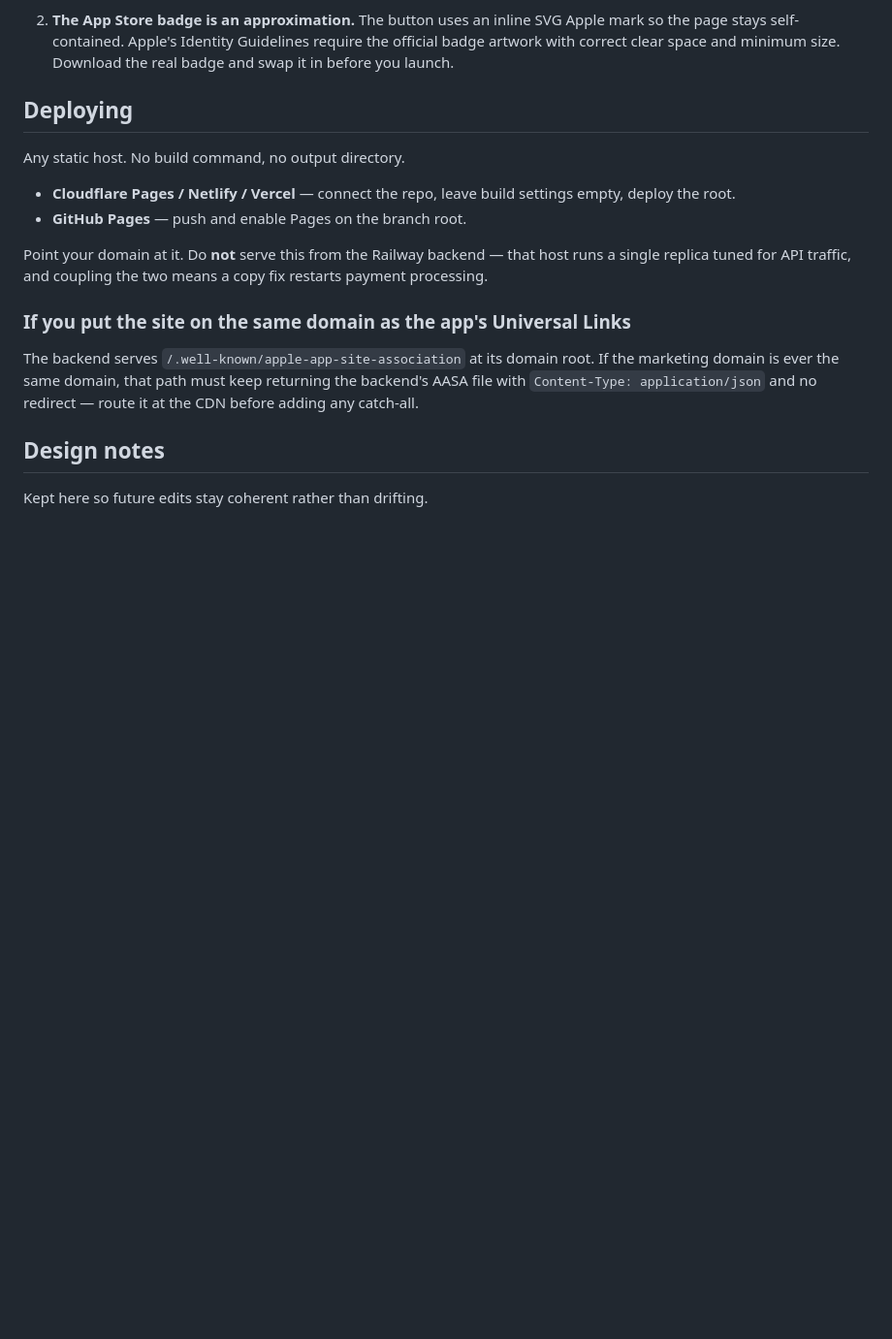
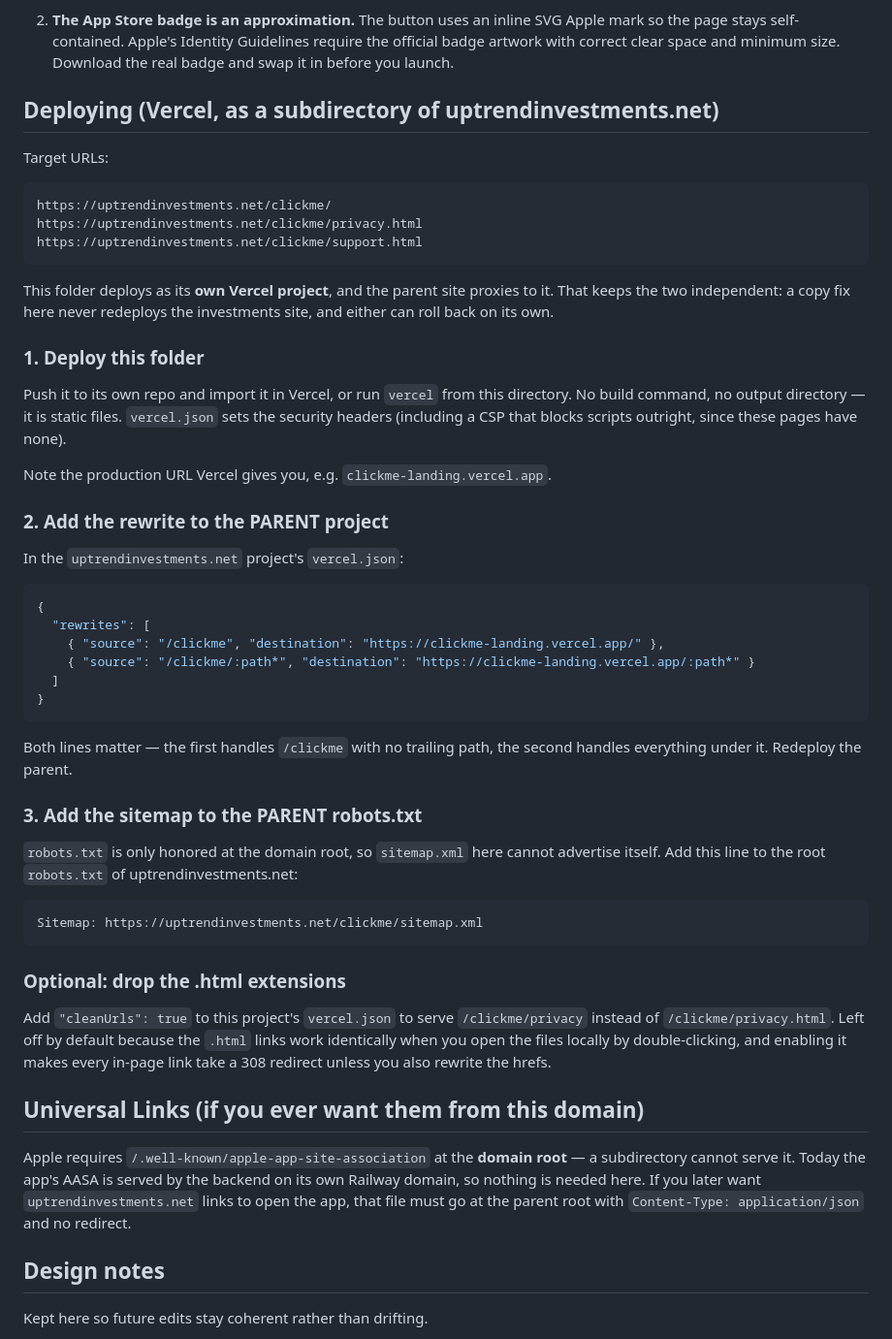
Before and after one commit to mercforhire/ClickMe2026-landing-site, a Markdown page: README.md, the part around the change. Shown at 97% size. Drawn GitHub-style; blank space fills up the shorter version.

Commit message:
docs: Vercel subdirectory deploy via parent rewrite

````diff
--- a/README.md
+++ b/README.md
@@ -51,24 +51,68 @@ sed -i '' 's|APP_STORE_URL|https://apps.apple.com/app/id0000000000|g' *.html
    require the official badge artwork with correct clear space and minimum size.
    Download the real badge and swap it in before you launch.
 
-## Deploying
+## Deploying (Vercel, as a subdirectory of uptrendinvestments.net)
 
-Any static host. No build command, no output directory.
+Target URLs:
 
-- **Cloudflare Pages / Netlify / Vercel** — connect the repo, leave build settings
-  empty, deploy the root.
-- **GitHub Pages** — push and enable Pages on the branch root.
+```
+https://uptrendinvestments.net/clickme/
+https://uptrendinvestments.net/clickme/privacy.html
+https://uptrendinvestments.net/clickme/support.html
+```
 
-Point your domain at it. Do **not** serve this from the Railway backend — that
-host runs a single replica tuned for API traffic, and coupling the two means a
-copy fix restarts payment processing.
+This folder deploys as its **own Vercel project**, and the parent site proxies to it.
+That keeps the two independent: a copy fix here never redeploys the investments site,
+and either can roll back on its own.
 
-### If you put the site on the same domain as the app's Universal Links
+### 1. Deploy this folder
 
-The backend serves `/.well-known/apple-app-site-association` at its domain root.
-If the marketing domain is ever the same domain, that path must keep returning the
-backend's AASA file with `Content-Type: application/json` and no redirect — route
-it at the CDN before adding any catch-all.
+Push it to its own repo and import it in Vercel, or run `vercel` from this directory.
+No build command, no output directory — it is static files. `vercel.json` sets the
+security headers (including a CSP that blocks scripts outright, since these pages
+have none).
+
+Note the production URL Vercel gives you, e.g. `clickme-landing.vercel.app`.
+
+### 2. Add the rewrite to the PARENT project
+
+In the `uptrendinvestments.net` project's `vercel.json`:
+
+```json
+{
+  "rewrites": [
+    { "source": "/clickme", "destination": "https://clickme-landing.vercel.app/" },
+    { "source": "/clickme/:path*", "destination": "https://clickme-landing.vercel.app/:path*" }
+  ]
+}
+```
+
+Both lines matter — the first handles `/clickme` with no trailing path, the second
+handles everything under it. Redeploy the parent.
+
+### 3. Add the sitemap to the PARENT robots.txt
+
+`robots.txt` is only honored at the domain root, so `sitemap.xml` here cannot
+advertise itself. Add this line to the root `robots.txt` of uptrendinvestments.net:
+
+```
+Sitemap: https://uptrendinvestments.net/clickme/sitemap.xml
+```
+
+### Optional: drop the .html extensions
+
+Add `"cleanUrls": true` to this project's `vercel.json` to serve `/clickme/privacy`
+instead of `/clickme/privacy.html`. Left off by default because the `.html` links
+work identically when you open the files locally by double-clicking, and enabling it
+makes every in-page link take a 308 redirect unless you also rewrite the hrefs.
+
+## Universal Links (if you ever want them from this domain)
+
+Apple requires `/.well-known/apple-app-site-association` at the **domain root** — a
+subdirectory cannot serve it. Today the app's AASA is served by the backend on its
+own Railway domain, so nothing is needed here. If you later want
+`uptrendinvestments.net` links to open the app, that file must go at the parent
+root with `Content-Type: application/json` and no redirect.
 
 ## Design notes
 
````
